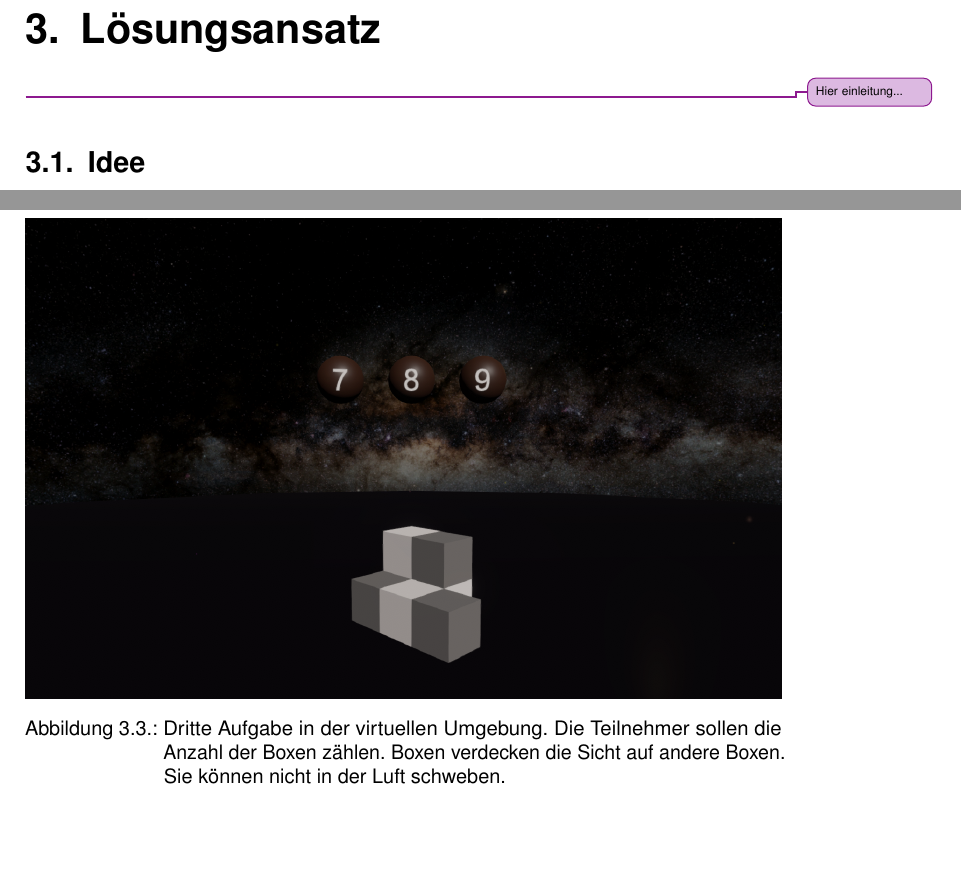
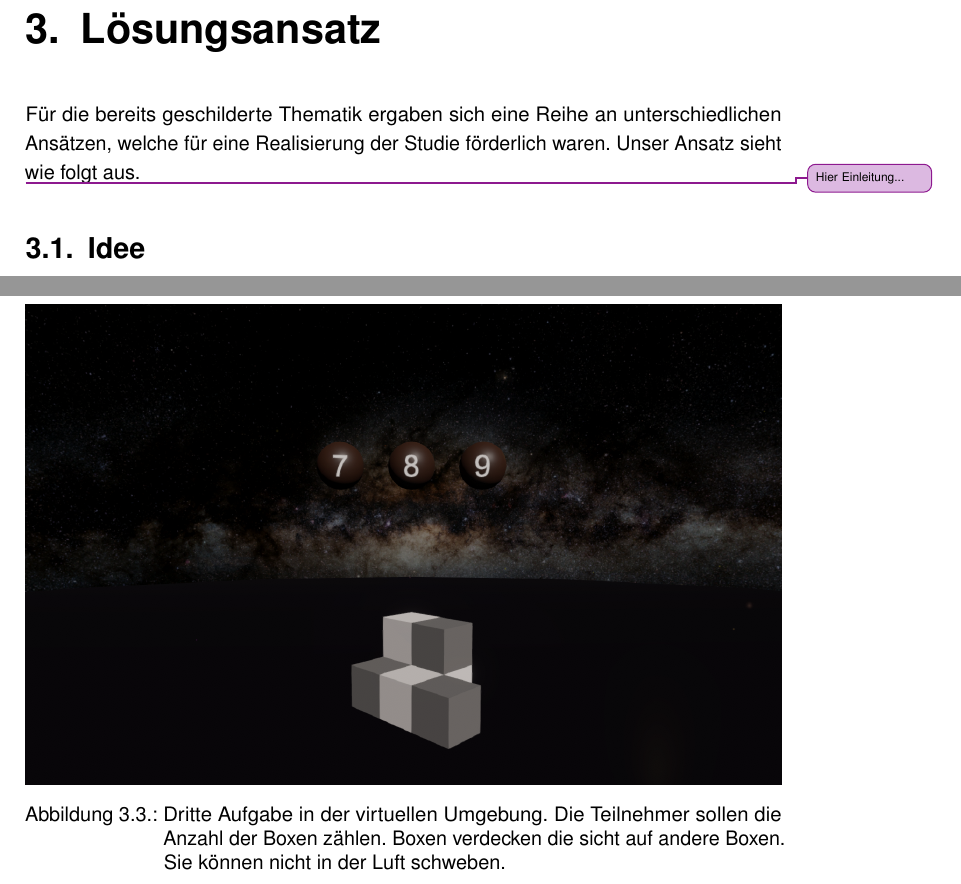
Before and after one commit to tlahmann/mci-af, a LaTeX thesis (MCI-Resync-Documentation.tex, which reads chapters/30SolutionApproach.tex): two parts of pages 12 and 17 of 36 before the commit and two parts of pages 12 and 17 of 37 after it, joined at a grey line, cut so that both start at the same text, the shorter picture padded with empty space. Compiled offline with pdfLaTeX.

Commit message:
Einleitung formuliert

```diff
--- a/chapters/30SolutionApproach.tex
+++ b/chapters/30SolutionApproach.tex
@@ -1,5 +1,7 @@
 \chapter{Lösungsansatz}
-\todoAll{Hier einleitung...}
+Für die bereits geschilderte Thematik ergaben sich eine Reihe an unterschiedlichen Ansätzen, welche für eine Realisierung der Studie förderlich waren. Unser Ansatz sieht wie folgt aus.
+
+\todoAll{Hier Einleitung...}
 
 \section{Idee}
 In einer virtuellen Umgebung werden Probanden dazu aufgefordert sich zu entspannen und, nach Möglichkeit, ohne Ablenkung zu verweilen. Das Ziel ist es den Nutzer in einen Zustand der Trägheit zu versetzten, wie er nach dem Schlafen auftreten kann. In diesem Zustand könnten Informationen nur schwer aufgenommen werden und eine Aufgabe, die in diesem Zeitraum gestellt wird könnte so mit geringerem Erfolg erledigt werden, als wenn der Nutzer voll aufnahmefähig ist.
@@ -95,7 +97,7 @@ In isometrischer Ansicht werden eine Vielzahl von Boxen innerhalb der virtuellen
 
 \begin{figure}
 	\includegraphics[width=\textwidth]{./images/counting.png}
-	\caption{Dritte Aufgabe in der virtuellen Umgebung. Die Teilnehmer sollen die Anzahl der Boxen zählen. Boxen verdecken die Sicht auf andere Boxen. Sie können nicht in der Luft schweben.}
+	\caption{Dritte Aufgabe in der virtuellen Umgebung. Die Teilnehmer sollen die Anzahl der Boxen zählen. Boxen verdecken die sicht auf andere Boxen. Sie können nicht in der Luft schweben.}
 	\label{fig:counting}
 \end{figure}
 
```
Also changed, not shown: chapters/30SolutionApproach.tex (2 more changed lines).
